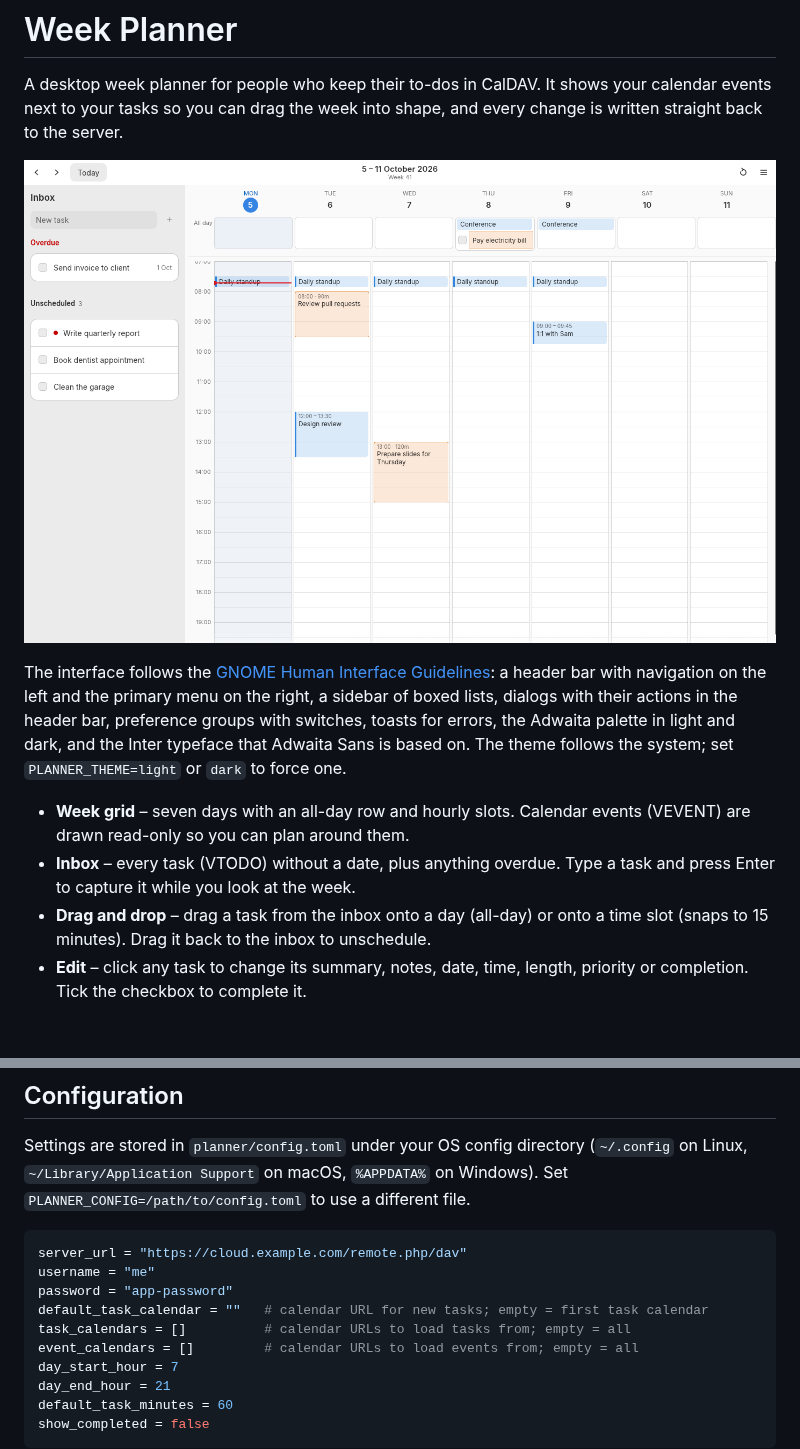
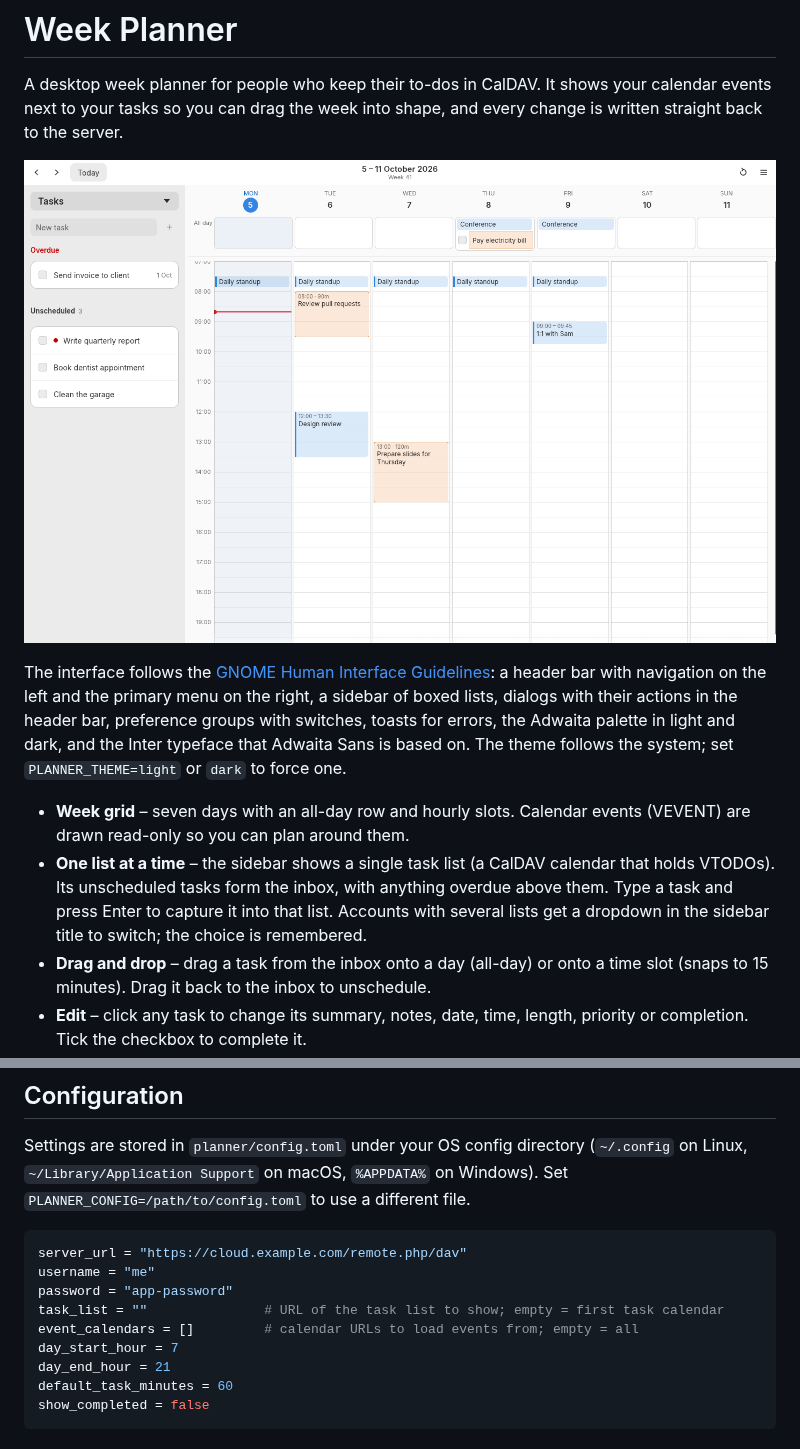
Before and after one commit to danto7/planner, a Markdown page: README.md, 2 parts joined by grey strips. Rendered like a GitHub page; pictures changed too: docs/screenshot.png; blank space fills up the shorter version.

```diff
--- a/README.md
+++ b/README.md
@@ -15,8 +15,11 @@ theme follows the system; set `PLANNER_THEME=light` or `dark` to force one.
 
 - **Week grid** – seven days with an all-day row and hourly slots. Calendar
   events (VEVENT) are drawn read-only so you can plan around them.
-- **Inbox** – every task (VTODO) without a date, plus anything overdue. Type a
-  task and press Enter to capture it while you look at the week.
+- **One list at a time** – the sidebar shows a single task list (a CalDAV
+  calendar that holds VTODOs). Its unscheduled tasks form the inbox, with
+  anything overdue above them. Type a task and press Enter to capture it into
+  that list. Accounts with several lists get a dropdown in the sidebar title
+  to switch; the choice is remembered.
 - **Drag and drop** – drag a task from the inbox onto a day (all-day) or onto a
   time slot (snaps to 15 minutes). Drag it back to the inbox to unschedule.
 - **Edit** – click any task to change its summary, notes, date, time, length,
@@ -79,8 +82,7 @@ different file.
 server_url = "https://cloud.example.com/remote.php/dav"
 username = "me"
 password = "app-password"
-default_task_calendar = ""   # calendar URL for new tasks; empty = first task calendar
-task_calendars = []          # calendar URLs to load tasks from; empty = all
+task_list = ""               # URL of the task list to show; empty = first task calendar
 event_calendars = []         # calendar URLs to load events from; empty = all
 day_start_hour = 7
 day_end_hour = 21
```
Also changed, not shown: docs/screenshot-dark.png, 5 other files.
